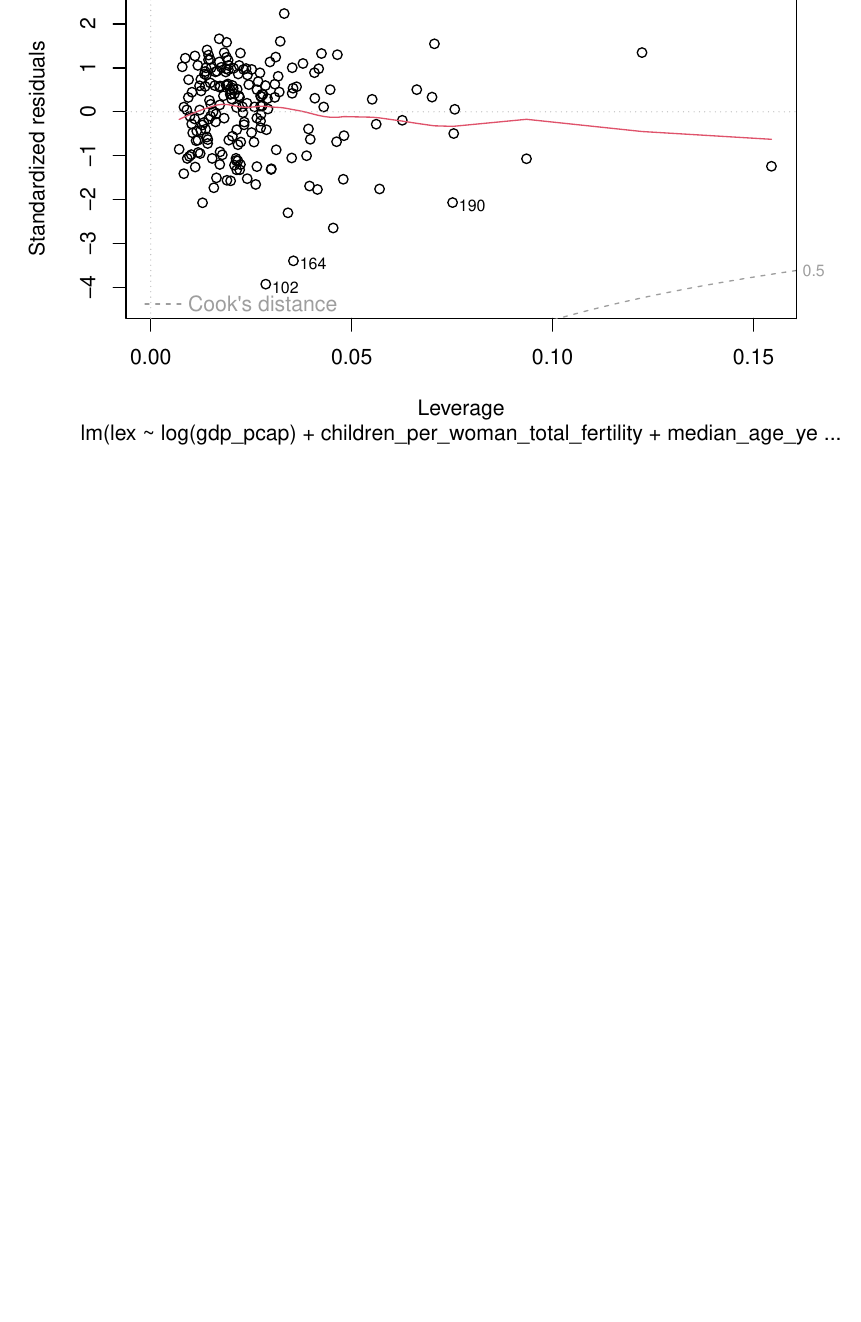
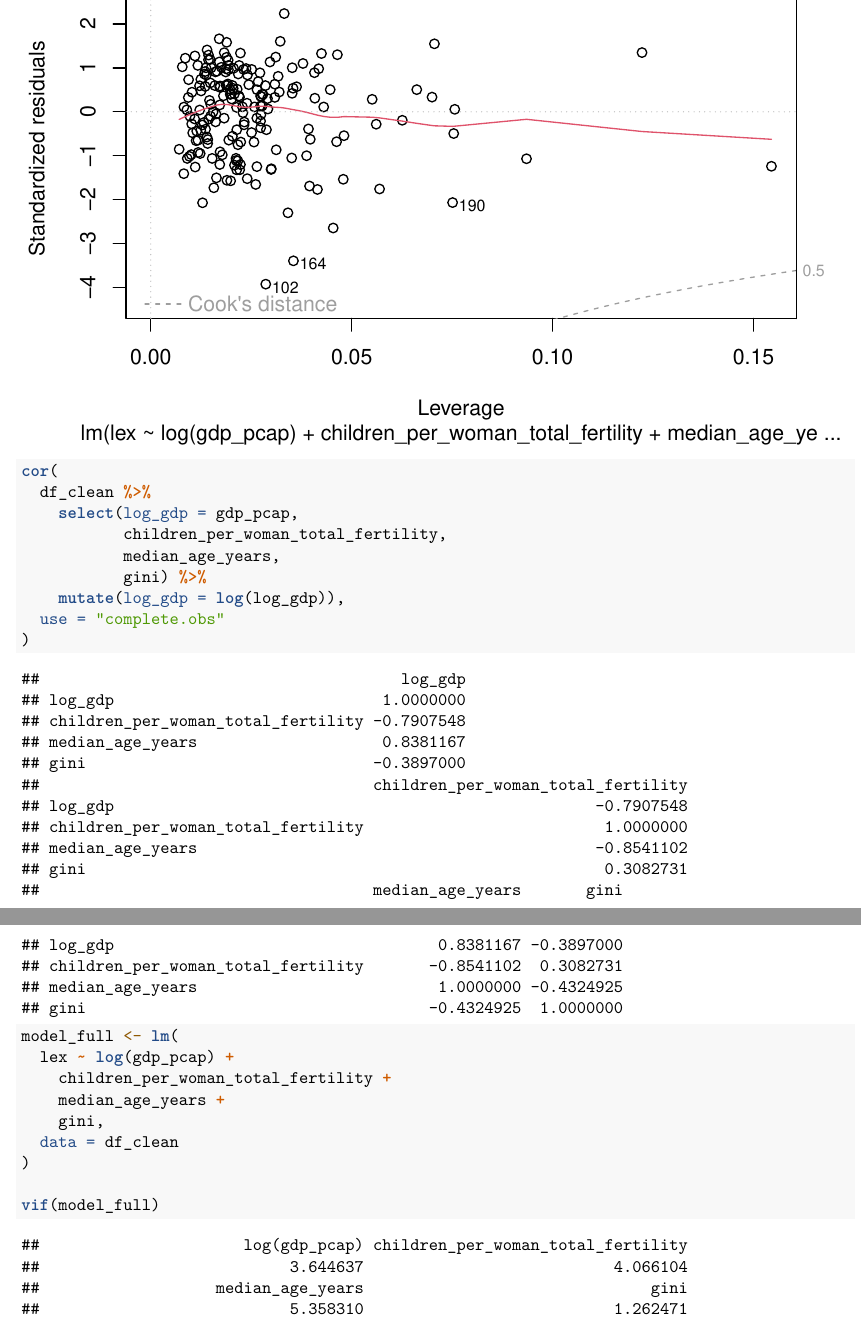
Before and after one commit to Vlad-Lee/mids-datasci203-spring2025-final-project, an R Markdown document (analysis/models.Rmd): part of page 8 of 8 before the commit and two parts of pages 8 and 9 of 9 after it, the two joined at a grey line, cut so that both start at the same text, the shorter picture padded with empty space. Rendered offline with R 4.5, knitr and Pandoc, then LaTeX, with nearby package versions; some code elsewhere in the file could not run offline; common packages that the code uses without loading them are loaded.

````diff
--- a/analysis/models.Rmd
+++ b/analysis/models.Rmd
@@ -18,6 +18,7 @@
 library(ggplot2)
 library(modelsummary)
 library(tidyr)
+library(car)
 
 # Import clean data file.
 df_clean <- read_csv('../data/combined_data_2022.csv')
@@ -154,3 +155,29 @@
 plot(model_3, which = 5)
 
 ```
+
+
+
+```{r}
+cor(
+  df_clean %>%
+    select(log_gdp = gdp_pcap,
+           children_per_woman_total_fertility,
+           median_age_years,
+           gini) %>%
+    mutate(log_gdp = log(log_gdp)),
+  use = "complete.obs"
+)
+```
+
+```{r}
+model_full <- lm(
+  lex ~ log(gdp_pcap) +
+    children_per_woman_total_fertility +
+    median_age_years +
+    gini,
+  data = df_clean
+)
+
+vif(model_full)
+```
````
Also changed, not shown: analysis/final_project.rmd (+6 -6 lines), analysis/final_project.pdf, 1 other file.
